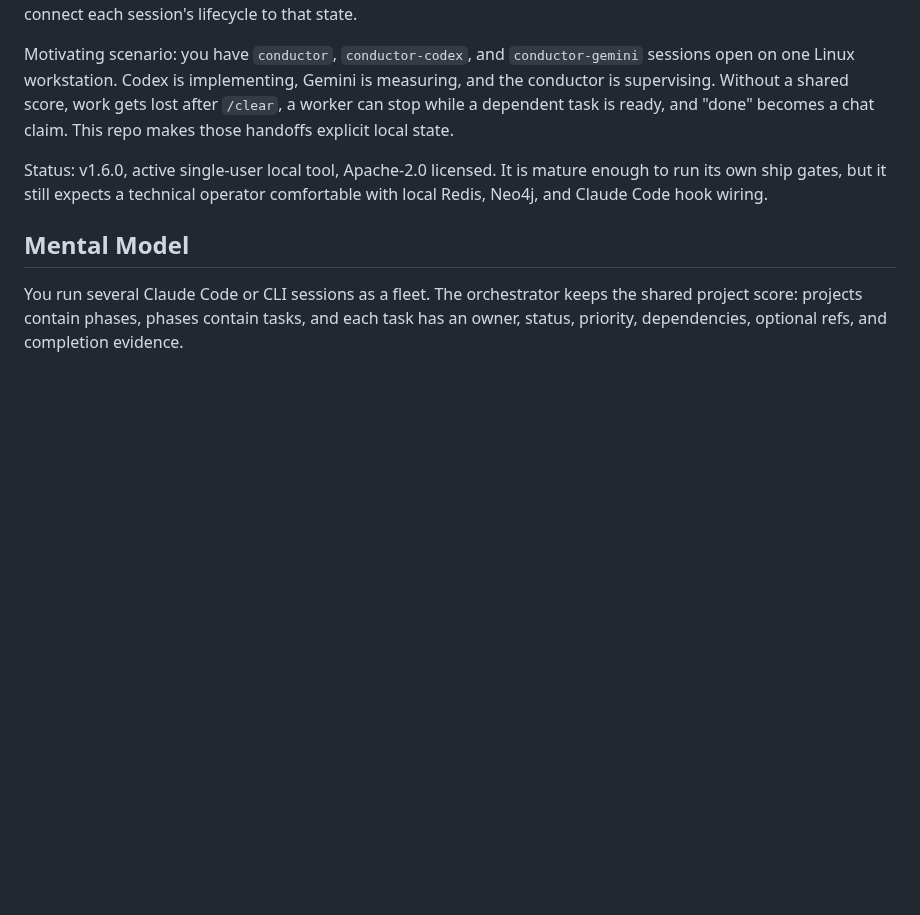
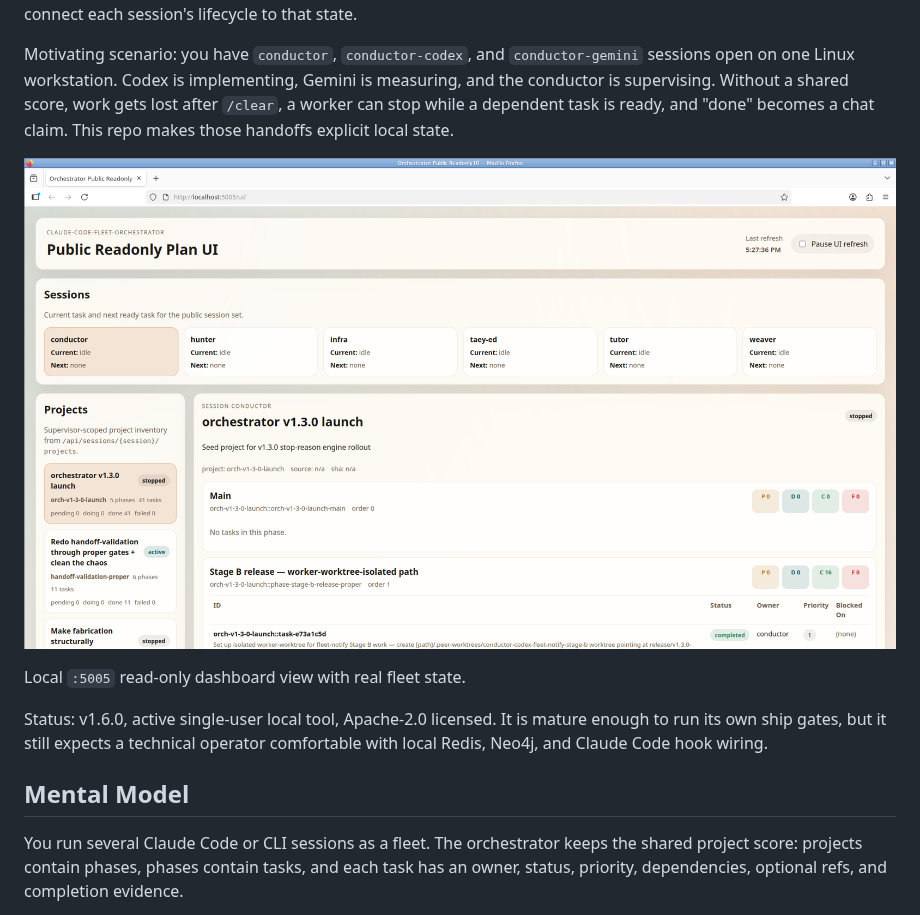
Before and after one commit to palios-taey/claude-code-fleet-orchestrator, a Markdown page: README.md, the part around the change. GitHub-like rendering; pictures changed too: docs/dashboard.png (added); blank space fills up the shorter version.

Commit message:
Add dashboard screenshot to README

```diff
--- a/README.md
+++ b/README.md
@@ -5,6 +5,10 @@
 The system gives one person a durable "score" for coordinating multiple coding agents without babysitting every handoff. State lives in Neo4j and Redis because projects, phases, tasks, dependencies, human-review gates, refs, and provenance are graph-shaped; the product asks "what is ready, blocked, supervised, or gated?" more often than it asks for flat rows. A FastAPI service on `:5002`, a browser dashboard, command-line tools, and Claude Code hooks connect each session's lifecycle to that state.
 
 Motivating scenario: you have `conductor`, `conductor-codex`, and `conductor-gemini` sessions open on one Linux workstation. Codex is implementing, Gemini is measuring, and the conductor is supervising. Without a shared score, work gets lost after `/clear`, a worker can stop while a dependent task is ready, and "done" becomes a chat claim. This repo makes those handoffs explicit local state.
+
+![Fleet dashboard showing session cards, current work, projects, and task details](docs/dashboard.png)
+
+Local `:5005` read-only dashboard view with real fleet state.
 
 Status: v1.6.0, active single-user local tool, Apache-2.0 licensed. It is mature enough to run its own ship gates, but it still expects a technical operator comfortable with local Redis, Neo4j, and Claude Code hook wiring.
 
```
